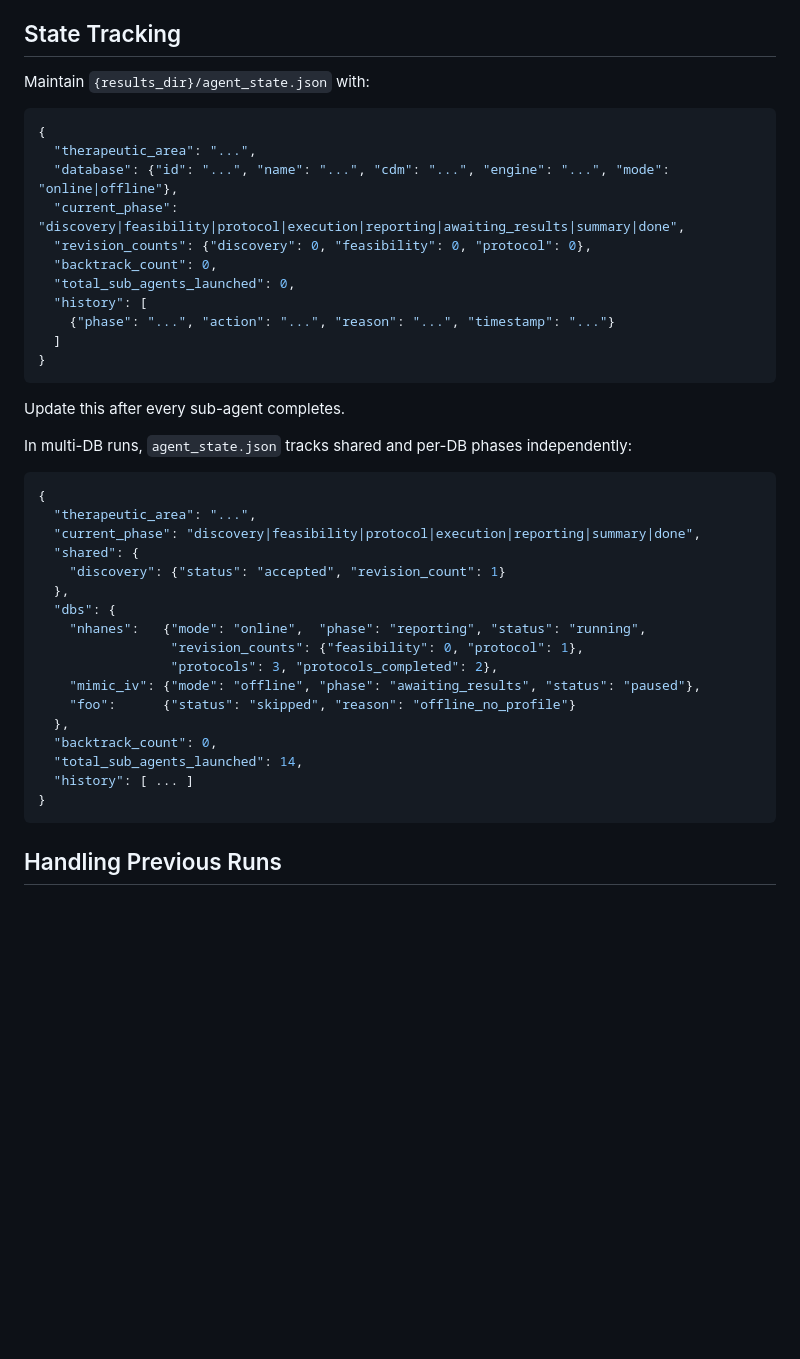
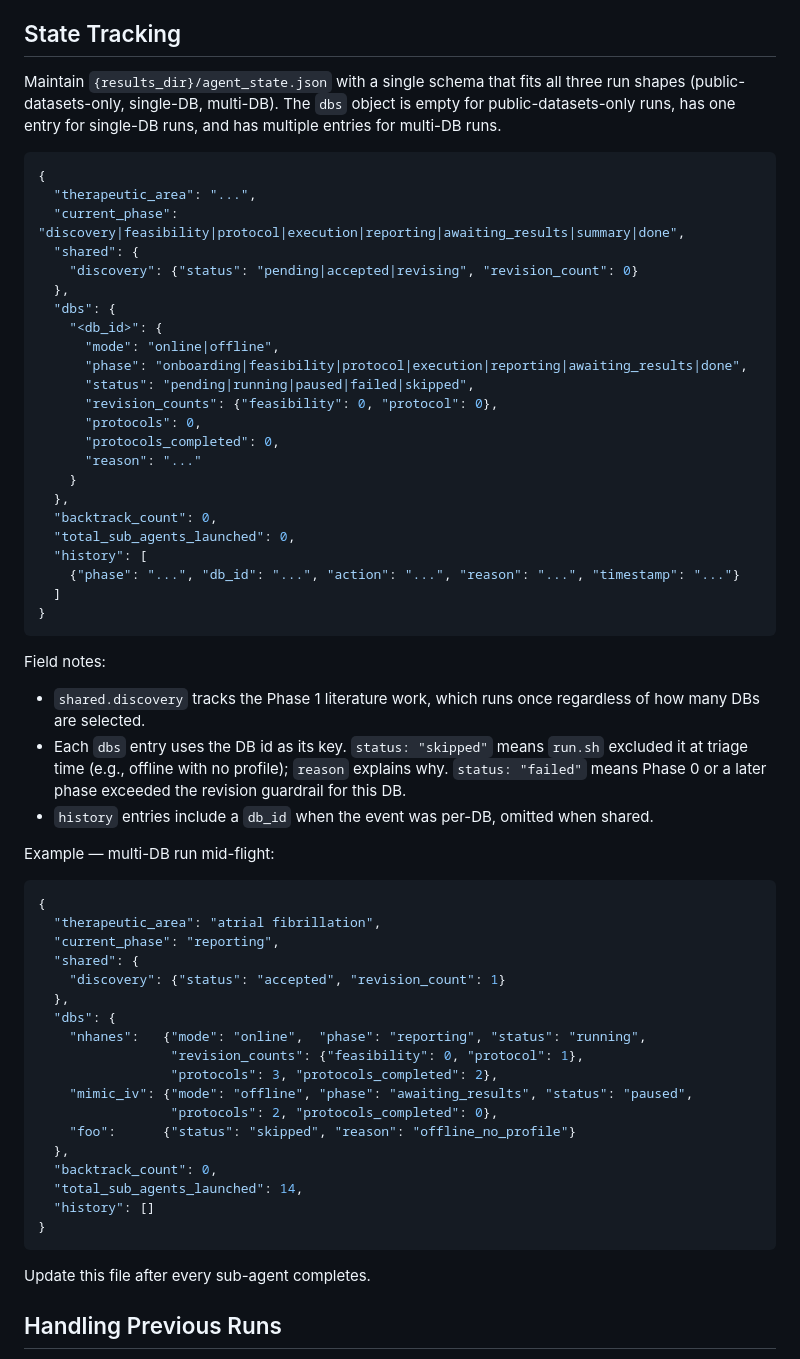
Before and after one commit to tjohnson250/AutoTTE, a Markdown page: COORDINATOR.md, the part around one of its changes. GitHub-like rendering; blank space fills up the shorter version.

````diff
--- a/COORDINATOR.md
+++ b/COORDINATOR.md
@@ -466,31 +476,54 @@ consider it a credible starting point.
 
 ## State Tracking
 
-Maintain `{results_dir}/agent_state.json` with:
+Maintain `{results_dir}/agent_state.json` with a single schema that fits all
+three run shapes (public-datasets-only, single-DB, multi-DB). The `dbs` object
+is empty for public-datasets-only runs, has one entry for single-DB runs, and
+has multiple entries for multi-DB runs.
 
 ```json
 {
   "therapeutic_area": "...",
-  "database": {"id": "...", "name": "...", "cdm": "...", "engine": "...", "mode": "online|offline"},
   "current_phase": "discovery|feasibility|protocol|execution|reporting|awaiting_results|summary|done",
-  "revision_counts": {"discovery": 0, "feasibility": 0, "protocol": 0},
+  "shared": {
+    "discovery": {"status": "pending|accepted|revising", "revision_count": 0}
+  },
+  "dbs": {
+    "<db_id>": {
+      "mode": "online|offline",
+      "phase": "onboarding|feasibility|protocol|execution|reporting|awaiting_results|done",
+      "status": "pending|running|paused|failed|skipped",
+      "revision_counts": {"feasibility": 0, "protocol": 0},
+      "protocols": 0,
+      "protocols_completed": 0,
+      "reason": "..."
+    }
+  },
   "backtrack_count": 0,
   "total_sub_agents_launched": 0,
   "history": [
-    {"phase": "...", "action": "...", "reason": "...", "timestamp": "..."}
+    {"phase": "...", "db_id": "...", "action": "...", "reason": "...", "timestamp": "..."}
   ]
 }
 ```
 
-Update this after every sub-agent completes.
+Field notes:
 
-In multi-DB runs, `agent_state.json` tracks shared and per-DB phases
-independently:
+- `shared.discovery` tracks the Phase 1 literature work, which runs once
+  regardless of how many DBs are selected.
+- Each `dbs` entry uses the DB id as its key. `status: "skipped"` means `run.sh`
+  excluded it at triage time (e.g., offline with no profile); `reason` explains
+  why. `status: "failed"` means Phase 0 or a later phase exceeded the revision
+  guardrail for this DB.
+- `history` entries include a `db_id` when the event was per-DB, omitted when
+  shared.
+
+Example — multi-DB run mid-flight:
 
 ```json
 {
-  "therapeutic_area": "...",
-  "current_phase": "discovery|feasibility|protocol|execution|reporting|summary|done",
+  "therapeutic_area": "atrial fibrillation",
+  "current_phase": "reporting",
   "shared": {
     "discovery": {"status": "accepted", "revision_count": 1}
   },
@@ -498,14 +531,17 @@ independently:
     "nhanes":   {"mode": "online",  "phase": "reporting", "status": "running",
                  "revision_counts": {"feasibility": 0, "protocol": 1},
                  "protocols": 3, "protocols_completed": 2},
-    "mimic_iv": {"mode": "offline", "phase": "awaiting_results", "status": "paused"},
+    "mimic_iv": {"mode": "offline", "phase": "awaiting_results", "status": "paused",
+                 "protocols": 2, "protocols_completed": 0},
     "foo":      {"status": "skipped", "reason": "offline_no_profile"}
   },
   "backtrack_count": 0,
   "total_sub_agents_launched": 14,
-  "history": [ ... ]
+  "history": []
 }
 ```
+
+Update this file after every sub-agent completes.
 
 ## Handling Previous Runs
 
````
Also changed, not shown: other parts of COORDINATOR.md (+27 -17 lines).
